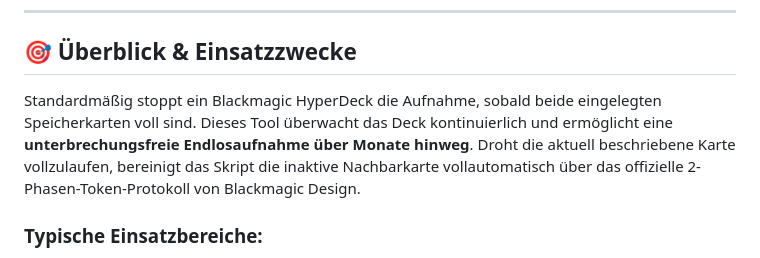
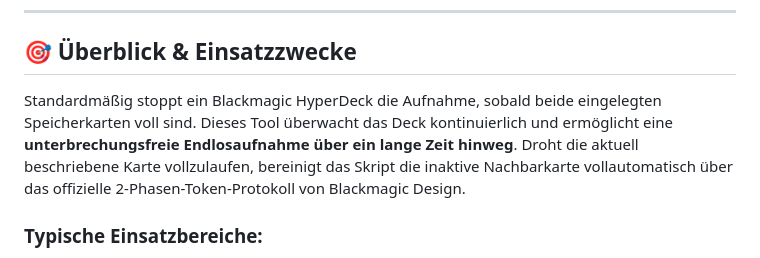
Before and after one commit to fardem/Hyperdeck-Remote-Loop-Rec, a Markdown page: README.md, the part around the change. Drawn GitHub-style.

Commit message:
Improve clarity of tool's recording capabilities
Updated the description to clarify the tool's capability for continuous recording over an extended period.

```diff
--- a/README.md
+++ b/README.md
@@ -26,7 +26,7 @@ Ein ausfallsicherer, thread-entkoppelter Web-Controller mit Endlosaufnahme-Autom
 
 ## 🎯 Überblick & Einsatzzwecke
 
-Standardmäßig stoppt ein Blackmagic HyperDeck die Aufnahme, sobald beide eingelegten Speicherkarten voll sind. Dieses Tool überwacht das Deck kontinuierlich und ermöglicht eine **unterbrechungsfreie Endlosaufnahme über Monate hinweg**. Droht die aktuell beschriebene Karte vollzulaufen, bereinigt das Skript die inaktive Nachbarkarte vollautomatisch über das offizielle 2-Phasen-Token-Protokoll von Blackmagic Design.
+Standardmäßig stoppt ein Blackmagic HyperDeck die Aufnahme, sobald beide eingelegten Speicherkarten voll sind. Dieses Tool überwacht das Deck kontinuierlich und ermöglicht eine **unterbrechungsfreie Endlosaufnahme über ein lange Zeit hinweg**. Droht die aktuell beschriebene Karte vollzulaufen, bereinigt das Skript die inaktive Nachbarkarte vollautomatisch über das offizielle 2-Phasen-Token-Protokoll von Blackmagic Design.
 
 ### Typische Einsatzbereiche:
 * **24/7 Daueraufzeichnung (Dashcam-/Ringspeicher-Prinzip):** Für Studios, Kirchen, Hörsäle oder Überwachungs-Feeds, bei denen immer die letzten Stunden oder Tage verfügbar sein müssen, ohne manuell Speicherkarten zu tauschen oder zu leeren.
```
